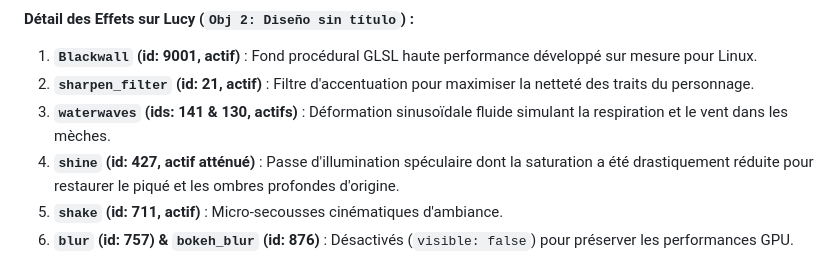
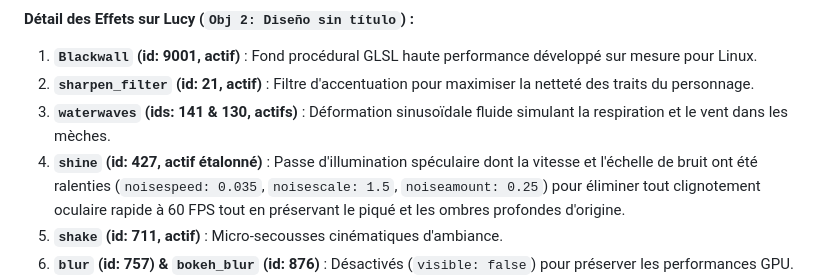
Before and after one commit to BSourichanh/Hyprland_Aurora, a Markdown page: ressource/LUCY_MODEL.md, the part around the change. Drawn GitHub-style.

```diff
--- a/ressource/LUCY_MODEL.md
+++ b/ressource/LUCY_MODEL.md
@@ -103,7 +103,7 @@ graph TD
 1. **`Blackwall` (id: 9001, actif)** : Fond procédural GLSL haute performance développé sur mesure pour Linux.
 2. **`sharpen_filter` (id: 21, actif)** : Filtre d'accentuation pour maximiser la netteté des traits du personnage.
 3. **`waterwaves` (ids: 141 & 130, actifs)** : Déformation sinusoïdale fluide simulant la respiration et le vent dans les mèches.
-4. **`shine` (id: 427, actif atténué)** : Passe d'illumination spéculaire dont la saturation a été drastiquement réduite pour restaurer le piqué et les ombres profondes d'origine.
+4. **`shine` (id: 427, actif étalonné)** : Passe d'illumination spéculaire dont la vitesse et l'échelle de bruit ont été ralenties (`noisespeed: 0.035`, `noisescale: 1.5`, `noiseamount: 0.25`) pour éliminer tout clignotement oculaire rapide à 60 FPS tout en préservant le piqué et les ombres profondes d'origine.
 5. **`shake` (id: 711, actif)** : Micro-secousses cinématiques d'ambiance.
 6. **`blur` (id: 757) & `bokeh_blur` (id: 876)** : Désactivés (`visible: false`) pour préserver les performances GPU.
 7. ⚠️ **`edge_glow` (id: 698, STRICTEMENT DÉSACTIVÉ)** :
```
Also changed, not shown: GEMINI.md (+4 -2 lines).
